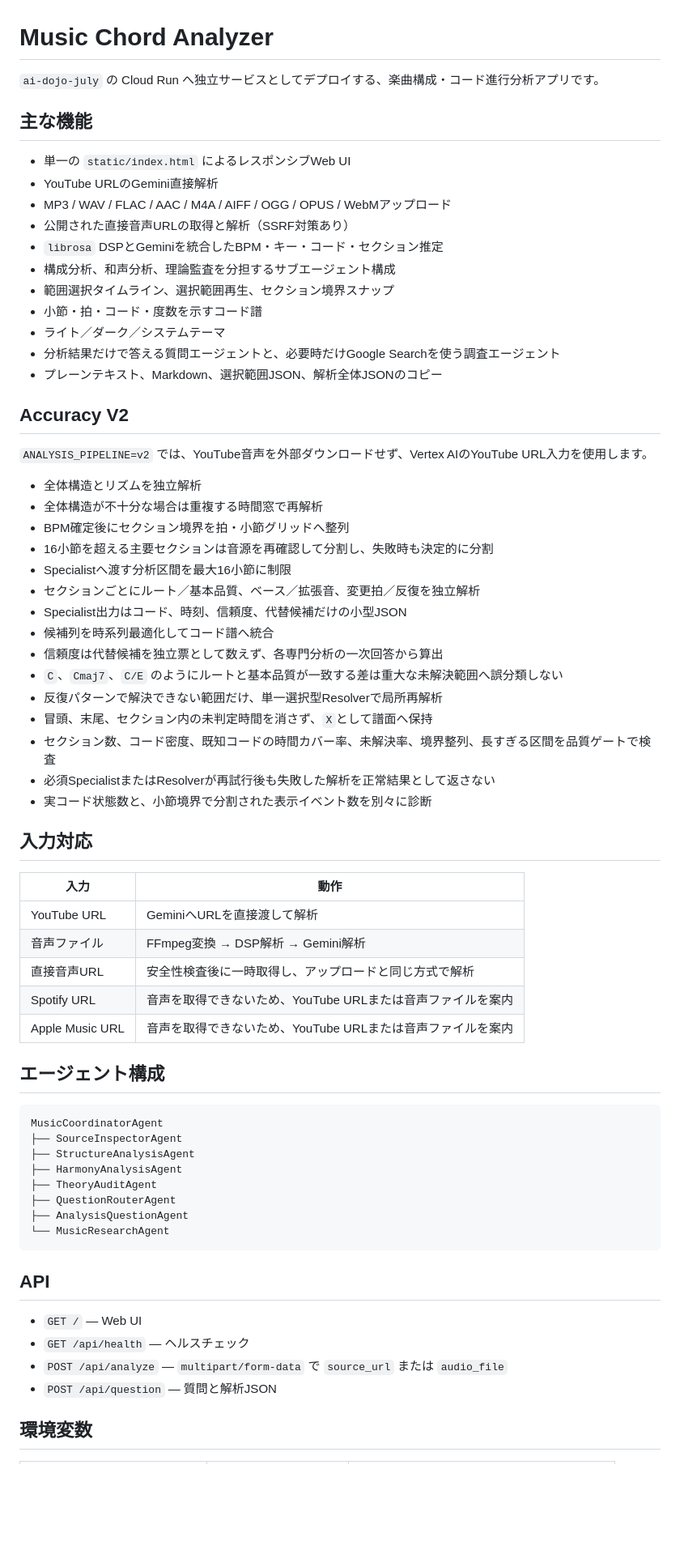
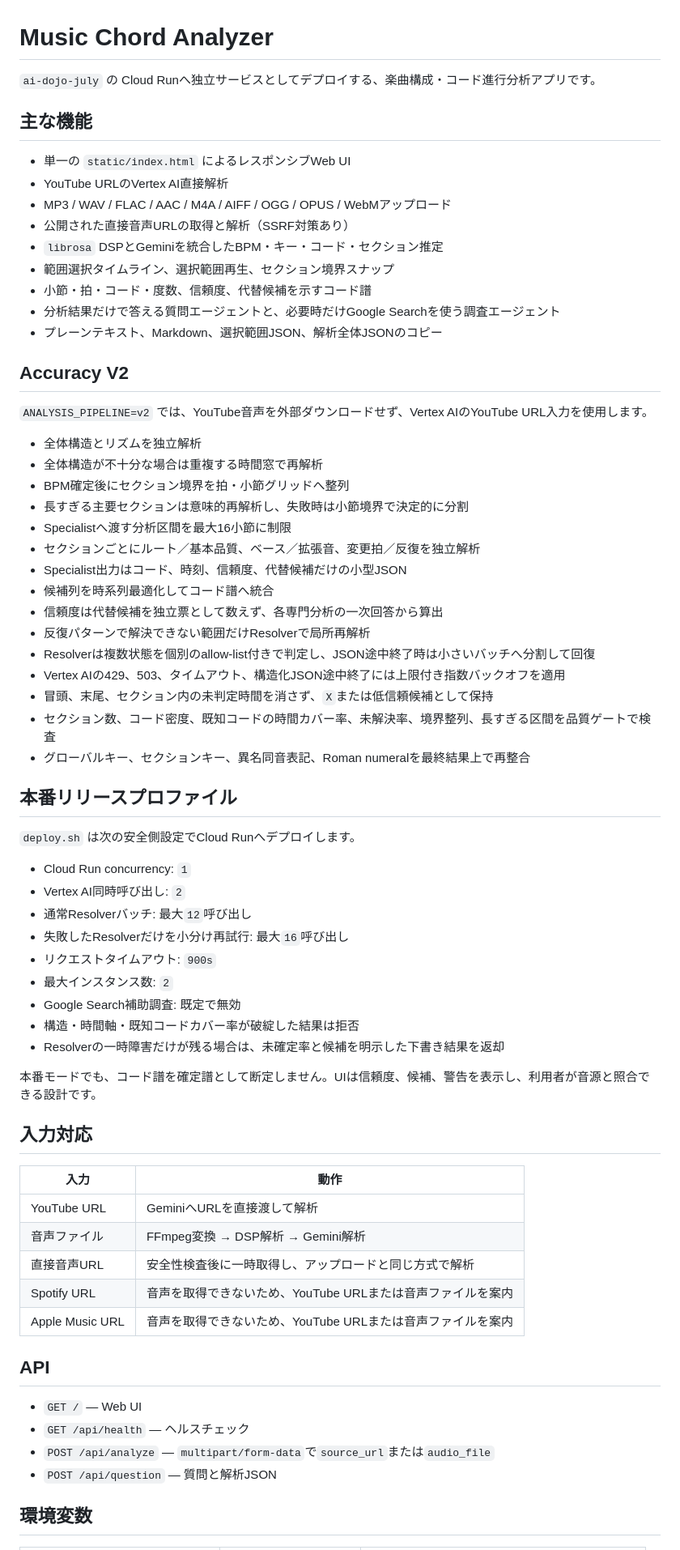
Before and after one commit to YunagiNeru/chord-analyzer, a Markdown page: README.md, the part around one of its changes. Shown at 81% size. Rendered like a GitHub page; blank space fills up the shorter version.

Commit message:
Document production release profile and deployment

````diff
--- a/README.md
+++ b/README.md
@@ -1,18 +1,16 @@
 # Music Chord Analyzer
 
-`ai-dojo-july` の Cloud Run へ独立サービスとしてデプロイする、楽曲構成・コード進行分析アプリです。
+`ai-dojo-july` の Cloud Runへ独立サービスとしてデプロイする、楽曲構成・コード進行分析アプリです。
 
 ## 主な機能
 
 - 単一の `static/index.html` によるレスポンシブWeb UI
-- YouTube URLのGemini直接解析
+- YouTube URLのVertex AI直接解析
 - MP3 / WAV / FLAC / AAC / M4A / AIFF / OGG / OPUS / WebMアップロード
 - 公開された直接音声URLの取得と解析（SSRF対策あり）
 - `librosa` DSPとGeminiを統合したBPM・キー・コード・セクション推定
-- 構成分析、和声分析、理論監査を分担するサブエージェント構成
 - 範囲選択タイムライン、選択範囲再生、セクション境界スナップ
-- 小節・拍・コード・度数を示すコード譜
-- ライト／ダーク／システムテーマ
+- 小節・拍・コード・度数、信頼度、代替候補を示すコード譜
 - 分析結果だけで答える質問エージェントと、必要時だけGoogle Searchを使う調査エージェント
 - プレーンテキスト、Markdown、選択範囲JSON、解析全体JSONのコピー
 
@@ -23,18 +21,34 @@
 - 全体構造とリズムを独立解析
 - 全体構造が不十分な場合は重複する時間窓で再解析
 - BPM確定後にセクション境界を拍・小節グリッドへ整列
-- 16小節を超える主要セクションは音源を再確認して分割し、失敗時も決定的に分割
+- 長すぎる主要セクションは意味的再解析し、失敗時は小節境界で決定的に分割
 - Specialistへ渡す分析区間を最大16小節に制限
 - セクションごとにルート／基本品質、ベース／拡張音、変更拍／反復を独立解析
 - Specialist出力はコード、時刻、信頼度、代替候補だけの小型JSON
 - 候補列を時系列最適化してコード譜へ統合
 - 信頼度は代替候補を独立票として数えず、各専門分析の一次回答から算出
-- `C`、`Cmaj7`、`C/E` のようにルートと基本品質が一致する差は重大な未解決範囲へ誤分類しない
-- 反復パターンで解決できない範囲だけ、単一選択型Resolverで局所再解析
-- 冒頭、末尾、セクション内の未判定時間を消さず、`X`として譜面へ保持
+- 反復パターンで解決できない範囲だけResolverで局所再解析
+- Resolverは複数状態を個別のallow-list付きで判定し、JSON途中終了時は小さいバッチへ分割して回復
+- Vertex AIの429、503、タイムアウト、構造化JSON途中終了には上限付き指数バックオフを適用
+- 冒頭、末尾、セクション内の未判定時間を消さず、`X`または低信頼候補として保持
 - セクション数、コード密度、既知コードの時間カバー率、未解決率、境界整列、長すぎる区間を品質ゲートで検査
-- 必須SpecialistまたはResolverが再試行後も失敗した解析を正常結果として返さない
-- 実コード状態数と、小節境界で分割された表示イベント数を別々に診断
+- グローバルキー、セクションキー、異名同音表記、Roman numeralを最終結果上で再整合
+
+## 本番リリースプロファイル
+
+`deploy.sh` は次の安全側設定でCloud Runへデプロイします。
+
+- Cloud Run concurrency: `1`
+- Vertex AI同時呼び出し: `2`
+- 通常Resolverバッチ: 最大`12`呼び出し
+- 失敗したResolverだけを小分け再試行: 最大`16`呼び出し
+- リクエストタイムアウト: `900s`
+- 最大インスタンス数: `2`
+- Google Search補助調査: 既定で無効
+- 構造・時間軸・既知コードカバー率が破綻した結果は拒否
+- Resolverの一時障害だけが残る場合は、未確定率と候補を明示した下書き結果を返却
+
+本番モードでも、コード譜を確定譜として断定しません。UIは信頼度、候補、警告を表示し、利用者が音源と照合できる設計です。
 
 ## 入力対応
 
@@ -46,24 +60,11 @@
 | Spotify URL | 音声を取得できないため、YouTube URLまたは音声ファイルを案内 |
 | Apple Music URL | 音声を取得できないため、YouTube URLまたは音声ファイルを案内 |
 
-## エージェント構成
-
-```text
-MusicCoordinatorAgent
-├── SourceInspectorAgent
-├── StructureAnalysisAgent
-├── HarmonyAnalysisAgent
-├── TheoryAuditAgent
-├── QuestionRouterAgent
-├── AnalysisQuestionAgent
-└── MusicResearchAgent
-```
-
 ## API
 
 - `GET /` — Web UI
 - `GET /api/health` — ヘルスチェック
-- `POST /api/analyze` — `multipart/form-data` で `source_url` または `audio_file`
+- `POST /api/analyze` — `multipart/form-data`で`source_url`または`audio_file`
 - `POST /api/question` — 質問と解析JSON
 
 ## 環境変数
````
Also changed, not shown: other parts of README.md (+35 -6 lines).
